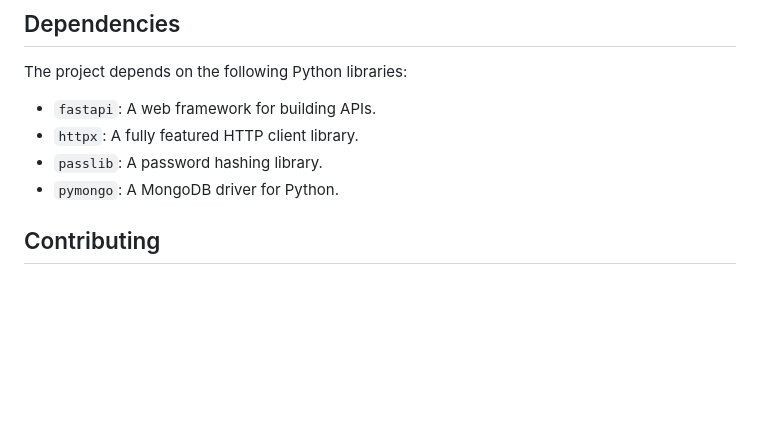
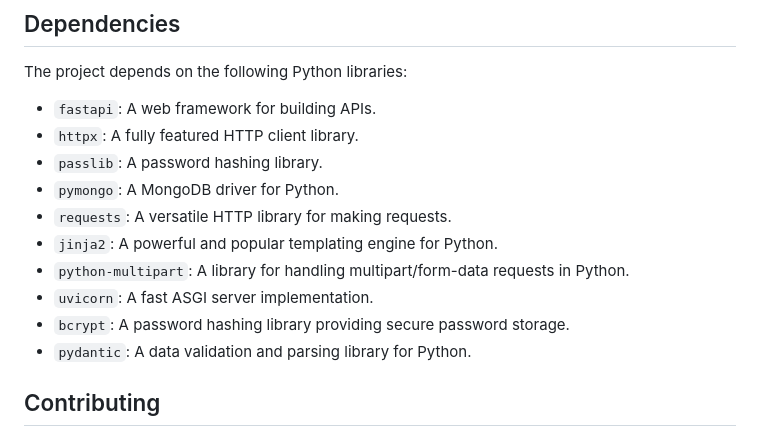
Before and after one commit to ro-rok/CineTracker, a Markdown page: README.md, the part around the change. GitHub-like rendering; blank space fills up the shorter version.

```diff
--- a/README.md
+++ b/README.md
@@ -294,6 +294,12 @@ The project depends on the following Python libraries:
 - `httpx`: A fully featured HTTP client library.
 - `passlib`: A password hashing library.
 - `pymongo`: A MongoDB driver for Python.
+- `requests`: A versatile HTTP library for making requests.
+- `jinja2`: A powerful and popular templating engine for Python.
+- `python-multipart`: A library for handling multipart/form-data requests in Python.
+- `uvicorn`: A fast ASGI server implementation.
+- `bcrypt`: A password hashing library providing secure password storage.
+- `pydantic`: A data validation and parsing library for Python.
 
 ## Contributing
 
```
